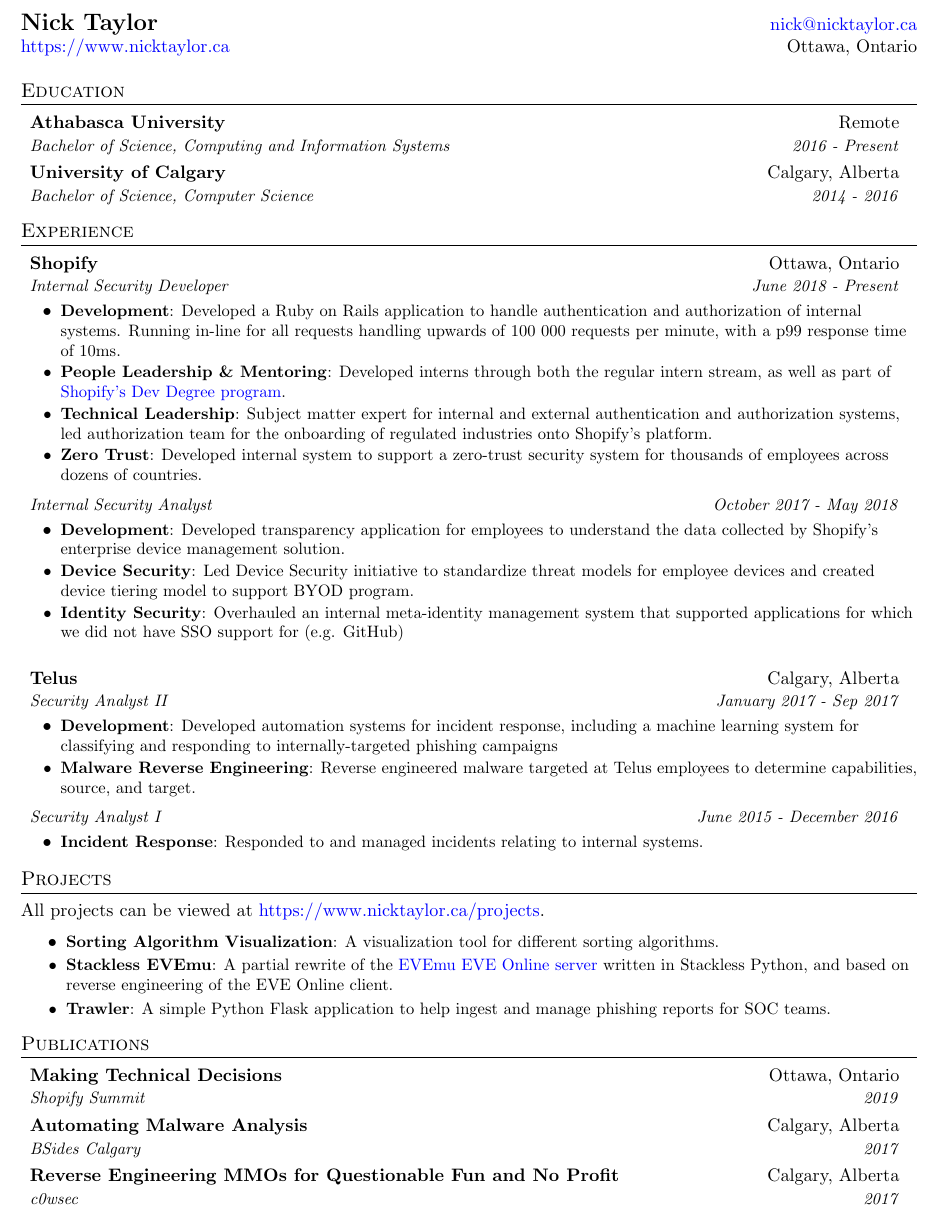
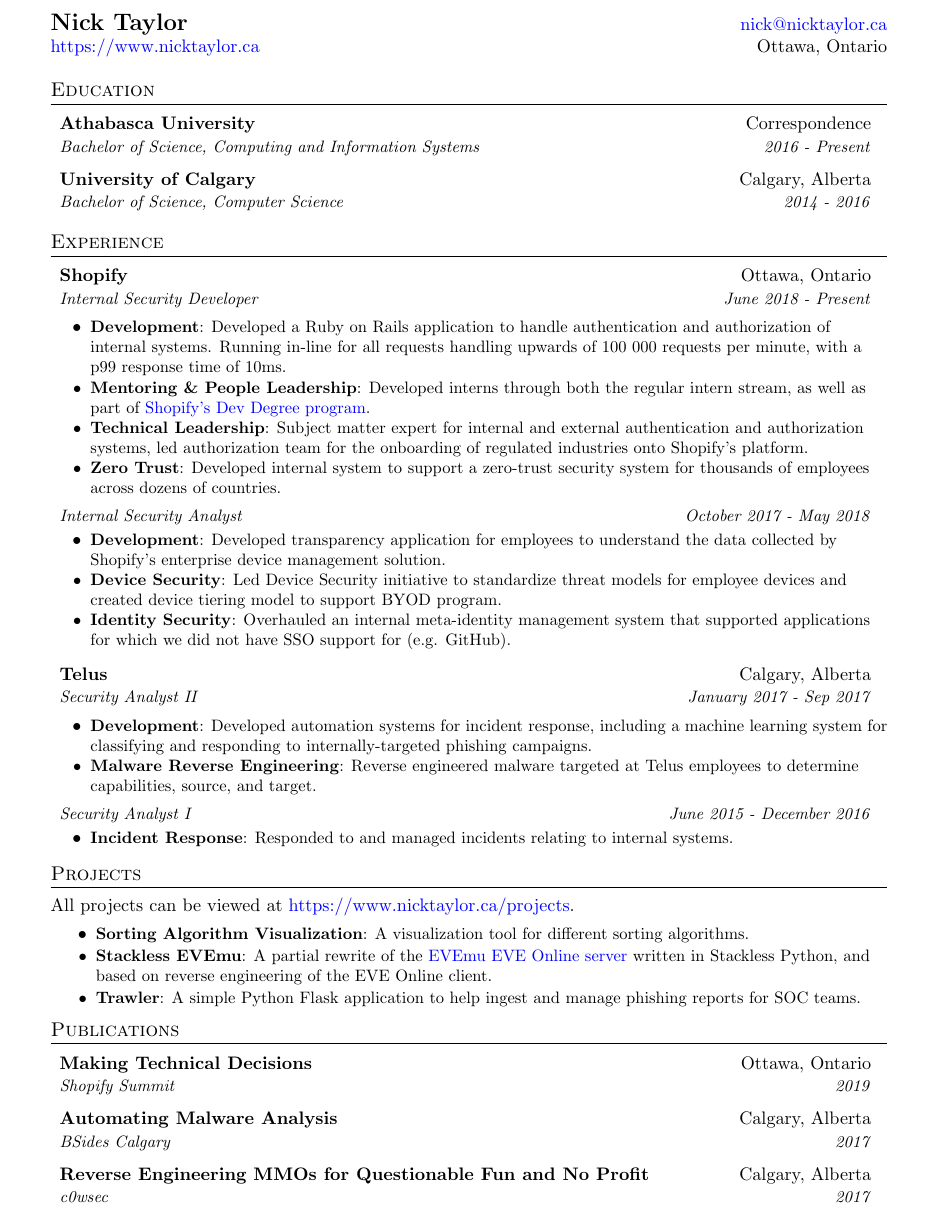
Before and after one commit to NickTaylor-/resume, a LaTeX CV (nick-taylor-resume.tex): part of the page, cut so that both start at the same text. Compiled offline with pdfLaTeX.

Commit message:
Update margins, spacing, and some text.

```diff
--- a/nick-taylor-resume.tex
+++ b/nick-taylor-resume.tex
@@ -19,9 +19,9 @@
 \renewcommand{\footrulewidth}{0pt}
 
 % Adjust margins
-\addtolength{\oddsidemargin}{-0.5in}
-\addtolength{\evensidemargin}{-0.5in}
-\addtolength{\textwidth}{1in}
+\addtolength{\oddsidemargin}{-0.25in}
+\addtolength{\evensidemargin}{-0.25in}
+\addtolength{\textwidth}{0.5in}
 \addtolength{\topmargin}{-.5in}
 \addtolength{\textheight}{1.0in}
 \setlength{\footskip}{5pt}
@@ -57,11 +57,11 @@
 }
 
 \newcommand{\resumeSubheading}[4]{
-  \vspace{-1pt}\item
+  \item
     \begin{tabular*}{0.97\textwidth}[t]{l@{\extracolsep{\fill}}r}
       \textbf{#1} & #2 \\
       \textit{\small#3} & \textit{\small #4} \\
-    \end{tabular*}\vspace{-5pt}
+    \end{tabular*}\vspace{-2pt}
 }
 
 \newcommand{\resumeSubItem}[2]{\resumeItem{#1}{#2}\vspace{-4pt}}
@@ -87,7 +87,7 @@
 \section{Education}
   \resumeSubHeadingListStart
     \resumeSubheading
-      {Athabasca University}{Remote}
+      {Athabasca University}{Correspondence}
       {Bachelor of Science, Computing and Information Systems}{2016 - Present}
     \resumeSubheading
       {University of Calgary}{Calgary, Alberta}
@@ -104,7 +104,7 @@
       \resumeItemListStart
         \resumeItem{Development}
           {Developed a Ruby on Rails application to handle authentication and authorization of internal systems. Running in-line for all requests handling upwards of 100 000 requests per minute, with a p99 response time of 10ms.}
-        \resumeItem{People Leadership \& Mentoring}
+        \resumeItem{Mentoring \& People Leadership}
           {Developed interns through both the regular intern stream, as well as part of \href{https://www.devdegree.ca/}{Shopify's Dev Degree program}.}
         \resumeItem{Technical Leadership}
           {Subject matter expert for internal and external authentication and authorization systems, led authorization team for the onboarding of regulated industries onto Shopify's platform.}
@@ -120,15 +120,15 @@
         \resumeItem{Device Security}
           {Led Device Security initiative to standardize threat models for employee devices and created device tiering model to support BYOD program.}
         \resumeItem{Identity Security}
-          {Overhauled an internal meta-identity management system that supported applications for which we did not have SSO support for (e.g. GitHub)}
+          {Overhauled an internal meta-identity management system that supported applications for which we did not have SSO support for (e.g. GitHub).}
       \resumeItemListEnd
-    \bigskip
+    \vspace{3pt}
     \resumeSubheading
       {Telus}{Calgary, Alberta}
       {Security Analyst II}{January 2017 - Sep 2017}
       \resumeItemListStart
         \resumeItem{Development}
-          {Developed automation systems for incident response, including a machine learning system for classifying and responding to internally-targeted phishing campaigns}
+          {Developed automation systems for incident response, including a machine learning system for classifying and responding to internally-targeted phishing campaigns.}
         \resumeItem{Malware Reverse Engineering}
           {Reverse engineered malware targeted at Telus employees to determine capabilities, source, and target.}
       \resumeItemListEnd
```
Also changed, not shown: nick-taylor-resume.pdf.
